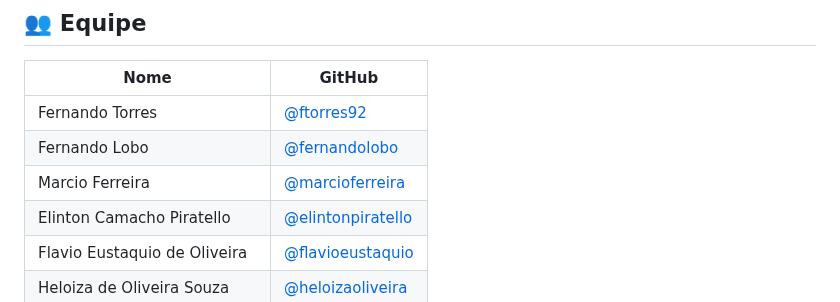
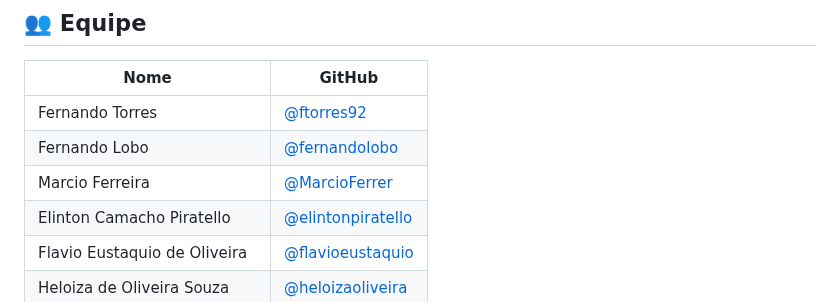
Before and after one commit to ftorres92/juris-dev-agil, a Markdown page: README.md, the part around the change. Rendered like a GitHub page.

Commit message:
🔧 Correção GitHub: Atualizado link do Marcio Ferreira
- ✅ Corrigido: @marcioferreira → @MarcioFerrer
- ✅ Link atualizado: https://github.com/MarcioFerrer
- ✅ Equipe com GitHub handles corretos

```diff
--- a/README.md
+++ b/README.md
@@ -10,7 +10,7 @@
 |------|--------|
 | Fernando Torres | [@ftorres92](https://github.com/ftorres92) |
 | Fernando Lobo | [@fernandolobo](https://github.com/fernandolobo) |
-| Marcio Ferreira | [@marcioferreira](https://github.com/marcioferreira) |
+| Marcio Ferreira | [@MarcioFerrer](https://github.com/MarcioFerrer) |
 | Elinton Camacho Piratello | [@elintonpiratello](https://github.com/elintonpiratello) |
 | Flavio Eustaquio de Oliveira | [@flavioeustaquio](https://github.com/flavioeustaquio) |
 | Heloiza de Oliveira Souza | [@heloizaoliveira](https://github.com/heloizaoliveira) |
```
